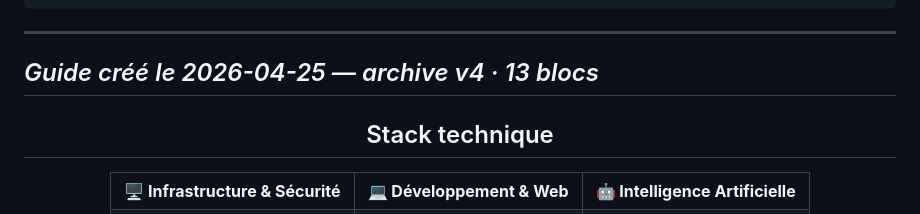
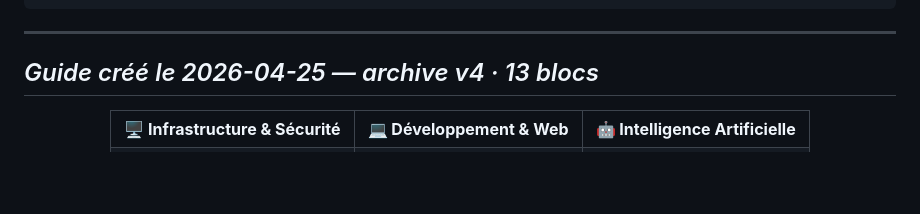
Before and after one commit to 0xCyberLiTech/SOC, a Markdown page: DEPLOY/GUIDE-DEPLOIEMENT-RAPIDE.md, the part around one of its changes. Rendered like a GitHub page; blank space fills up the shorter version.

```diff
--- a/DEPLOY/GUIDE-DEPLOIEMENT-RAPIDE.md
+++ b/DEPLOY/GUIDE-DEPLOIEMENT-RAPIDE.md
@@ -278,8 +278,6 @@ ssh -i ~/.ssh/id_nginx -p <SSH-PORT> root@<SRV-NGIX-IP>           # 5. reconnexi
 
 <div align="center">
 
-## Stack technique
-
 <table>
 <tr>
 <td align="center"><b>🖥️ Infrastructure & Sécurité</b></td>
```
Also changed, not shown: other parts of DEPLOY/GUIDE-DEPLOIEMENT-RAPIDE.md (+1 -6 lines).
